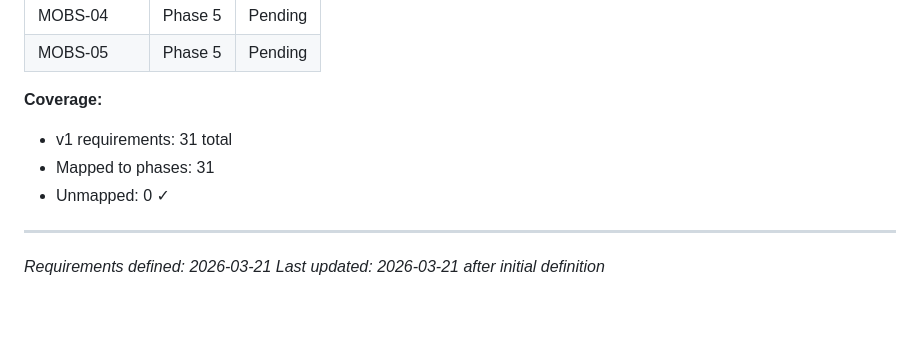
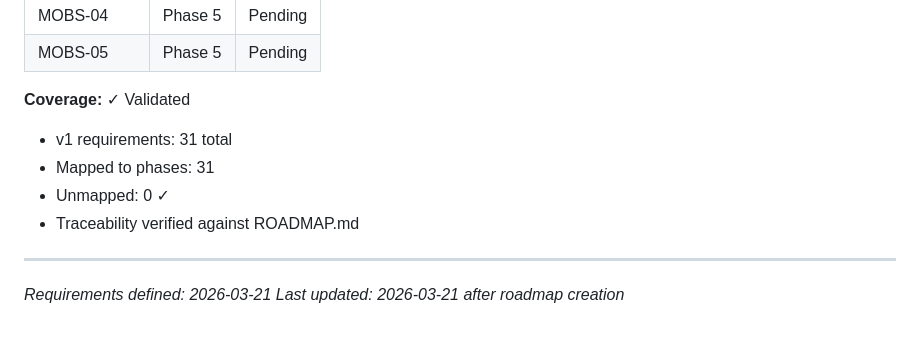
Before and after one commit to Slyklaw/voxx-js, a Markdown page: .planning/REQUIREMENTS.md, the part around the change. Rendered like a GitHub page.

Commit message:
docs: create roadmap (5 phases)

```diff
--- a/.planning/REQUIREMENTS.md
+++ b/.planning/REQUIREMENTS.md
@@ -125,11 +125,12 @@
 | MOBS-04 | Phase 5 | Pending |
 | MOBS-05 | Phase 5 | Pending |
 
-**Coverage:**
+**Coverage:** ✓ Validated
 - v1 requirements: 31 total
 - Mapped to phases: 31
 - Unmapped: 0 ✓
+- Traceability verified against ROADMAP.md
 
 ---
 *Requirements defined: 2026-03-21*
-*Last updated: 2026-03-21 after initial definition*
+*Last updated: 2026-03-21 after roadmap creation*
```
Also changed, not shown: .planning/ROADMAP.md (added, +145 -0 lines), .planning/STATE.md (added, +83 -0 lines).
